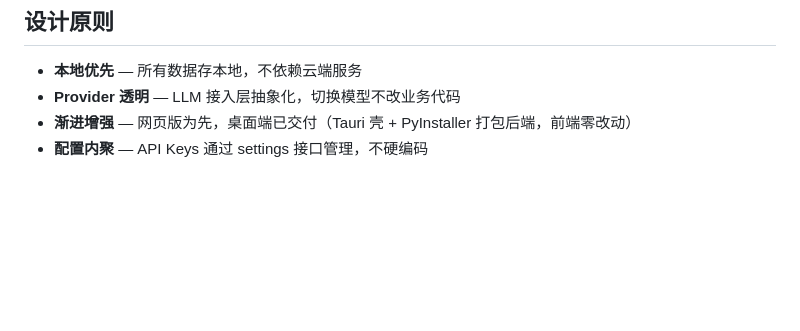
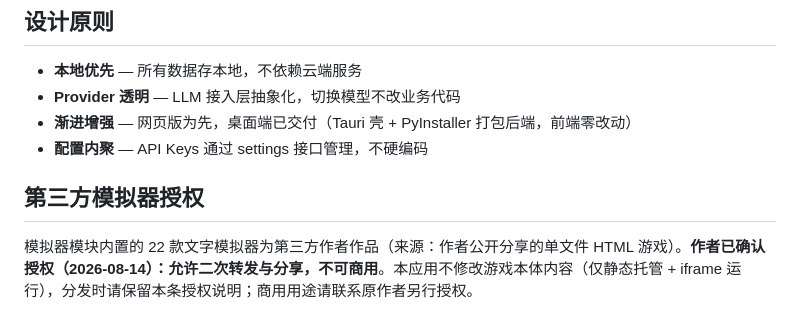
Before and after one commit to Penumbra-Noviter/conver-system, a Markdown page: README.md, the part around the change. Rendered like a GitHub page; blank space fills up the shorter version.

Commit message:
docs: U10 内容授权闭环——作者确认二次转发可/不可商用（README 授权声明 + 探索文档 U10 完成）

```diff
--- a/README.md
+++ b/README.md
@@ -60,3 +60,7 @@ uvicorn backend.app.main:app --reload --host 127.0.0.1 --port 8000
 - **Provider 透明** — LLM 接入层抽象化，切换模型不改业务代码
 - **渐进增强** — 网页版为先，桌面端已交付（Tauri 壳 + PyInstaller 打包后端，前端零改动）
 - **配置内聚** — API Keys 通过 settings 接口管理，不硬编码
+
+## 第三方模拟器授权
+
+模拟器模块内置的 22 款文字模拟器为第三方作者作品（来源：作者公开分享的单文件 HTML 游戏）。**作者已确认授权（2026-08-14）：允许二次转发与分享，不可商用**。本应用不修改游戏本体内容（仅静态托管 + iframe 运行），分发时请保留本条授权说明；商用用途请联系原作者另行授权。
```
Also changed, not shown: docs/world-simulation-exploration.md (+1 -1 lines).
